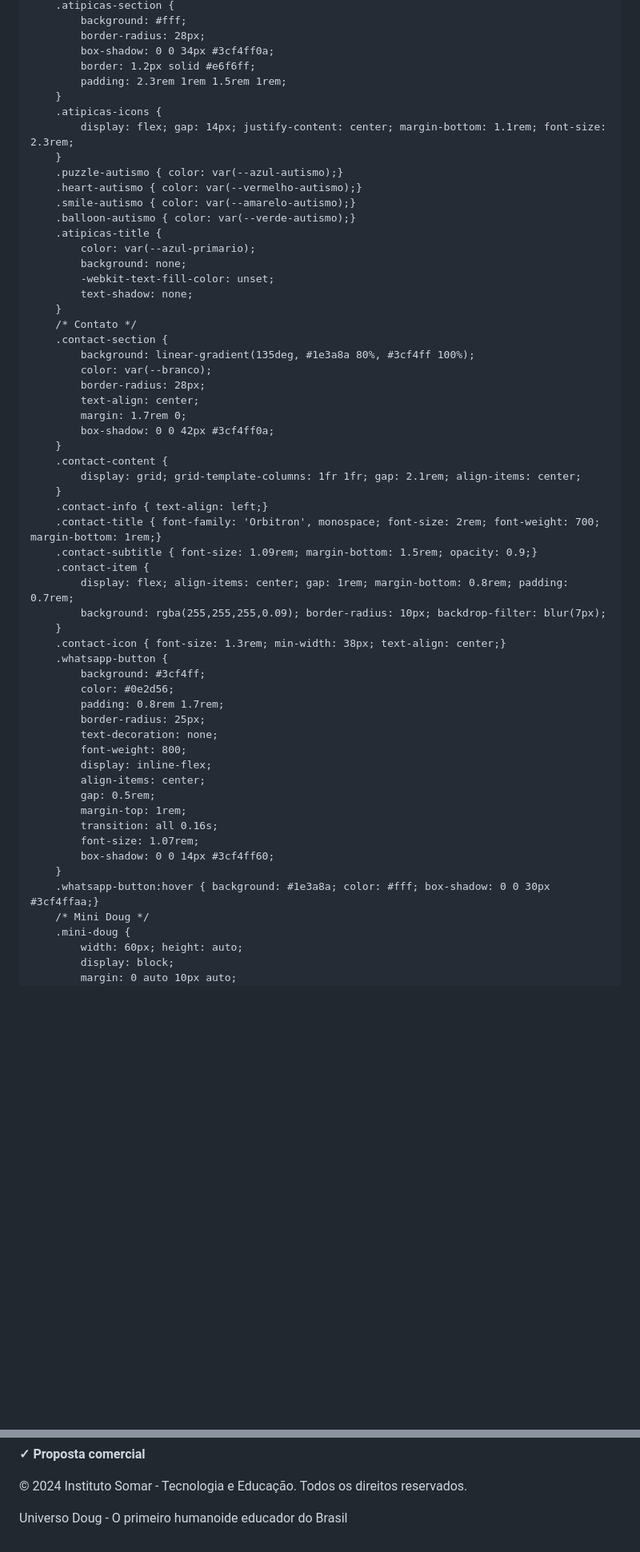
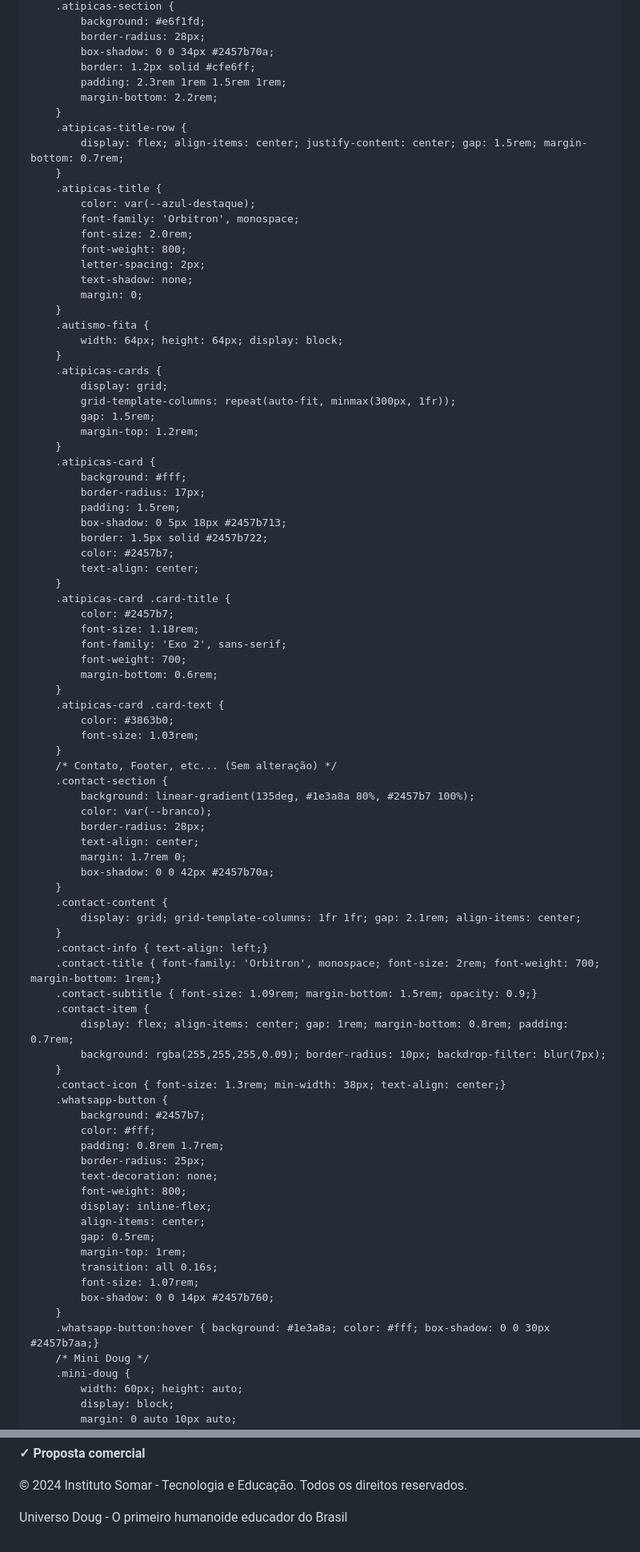
Before and after one commit to analeonilda/universo.doug, a Markdown page: README.md, 2 parts joined by grey strips. Shown: that part at 80% size. GitHub-like rendering; blank space fills up the shorter version.

```diff
--- a/README.md
+++ b/README.md
@@ -352,31 +334,60 @@
         .atipicas-section {
+            background: #e6f1fd;
+            border-radius: 28px;
+            box-shadow: 0 0 34px #2457b70a;
+            border: 1.2px solid #cfe6ff;
+            padding: 2.3rem 1rem 1.5rem 1rem;
+            margin-bottom: 2.2rem;
+        }
+        .atipicas-title-row {
+            display: flex; align-items: center; justify-content: center; gap: 1.5rem; margin-bottom: 0.7rem;
+        }
+        .atipicas-title {
+            color: var(--azul-destaque);
+            font-family: 'Orbitron', monospace;
+            font-size: 2.0rem;
+            font-weight: 800;
+            letter-spacing: 2px;
+            text-shadow: none;
+            margin: 0;
+        }
+        .autismo-fita {
+            width: 64px; height: 64px; display: block;
+        }
+        .atipicas-cards {
+            display: grid;
+            grid-template-columns: repeat(auto-fit, minmax(300px, 1fr));
+            gap: 1.5rem;
+            margin-top: 1.2rem;
+        }
+        .atipicas-card {
             background: #fff;
-            border-radius: 28px;
-            box-shadow: 0 0 34px #3cf4ff0a;
-            border: 1.2px solid #e6f6ff;
-            padding: 2.3rem 1rem 1.5rem 1rem;
+            border-radius: 17px;
+            padding: 1.5rem;
+            box-shadow: 0 5px 18px #2457b713;
+            border: 1.5px solid #2457b722;
+            color: #2457b7;
+            text-align: center;
         }
-        .atipicas-icons {
-            display: flex; gap: 14px; justify-content: center; margin-bottom: 1.1rem; font-size: 2.3rem;
+        .atipicas-card .card-title {
+            color: #2457b7;
+            font-size: 1.18rem;
+            font-family: 'Exo 2', sans-serif;
+            font-weight: 700;
+            margin-bottom: 0.6rem;
         }
-        .puzzle-autismo { color: var(--azul-autismo);}
-        .heart-autismo { color: var(--vermelho-autismo);}
-        .smile-autismo { color: var(--amarelo-autismo);}
-        .balloon-autismo { color: var(--verde-autismo);}
-        .atipicas-title {
-            color: var(--azul-primario);
-            background: none;
-            -webkit-text-fill-color: unset;
-            text-shadow: none;
+        .atipicas-card .card-text {
+            color: #3863b0;
+            font-size: 1.03rem;
         }
-        /* Contato */
+        /* Contato, Footer, etc... (Sem alteração) */
         .contact-section {
-            background: linear-gradient(135deg, #1e3a8a 80%, #3cf4ff 100%);
+            background: linear-gradient(135deg, #1e3a8a 80%, #2457b7 100%);
             color: var(--branco);
             border-radius: 28px;
             text-align: center;
             margin: 1.7rem 0;
-            box-shadow: 0 0 42px #3cf4ff0a;
+            box-shadow: 0 0 42px #2457b70a;
         }
         .contact-content {
             display: grid; grid-template-columns: 1fr 1fr; gap: 2.1rem; align-items: center;
@@ -390,8 +401,8 @@
         }
         .contact-icon { font-size: 1.3rem; min-width: 38px; text-align: center;}
         .whatsapp-button {
-            background: #3cf4ff;
-            color: #0e2d56;
+            background: #2457b7;
+            color: #fff;
             padding: 0.8rem 1.7rem;
             border-radius: 25px;
             text-decoration: none;
@@ -402,9 +413,9 @@
             margin-top: 1rem;
             transition: all 0.16s;
             font-size: 1.07rem;
-            box-shadow: 0 0 14px #3cf4ff60;
+            box-shadow: 0 0 14px #2457b760;
         }
-        .whatsapp-button:hover { background: #1e3a8a; color: #fff; box-shadow: 0 0 30px #3cf4ffaa;}
+        .whatsapp-button:hover { background: #1e3a8a; color: #fff; box-shadow: 0 0 30px #2457b7aa;}
         /* Mini Doug */
         .mini-doug {
             width: 60px; height: auto;
@@ -677,23 +678,6 @@
     <script src="https://code.jquery.com/jquery-3.7.1.min.js"></script>
     <script type="text/javascript" src="https://cdn.jsdelivr.net/npm/slick-carousel@1.8.1/slick/slick.min.js"></script>
     <script>
-        // Particles.js config
-        particlesJS("particles-js", {
-            "particles": {
-                "number": { "value": 68, "density": { "enable": true, "value_area": 950 }},
-                "color": { "value": "#3cf4ff" },
-                "shape": { "type": "circle" },
-                "opacity": { "value": 0.36, "random": true },
-                "size": { "value": 4, "random": true },
-                "line_linked": { "enable": true, "distance": 120, "color": "#1E3A8A", "opacity": 0.22, "width": 1.4 },
-                "move": { "enable": true, "speed": 2.2, "direction": "none", "random": false, "straight": false, "out_mode": "out" }
-            },
-            "interactivity": {
-                "detect_on": "canvas",
-                "events": { "onhover": { "enable": true, "mode": "repulse" }, "onclick": { "enable": false }, "resize": true }
-            },
-            "retina_detect": true
-        });
         // Workshops Slider
         $(document).ready(function(){
             $('.workshops-carousel').slick({
@@ -722,10 +706,10 @@
             const header = document.querySelector('.header');
             if (window.scrollY > 100) {
                 header.style.background = 'rgba(10,24,52,0.95)';
-                header.style.boxShadow = '0 2px 20px #3cf4ff44';
+                header.style.boxShadow = '0 2px 20px #2457b744';
             } else {
                 header.style.background = 'rgba(10,24,52,0.88)';
-                header.style.boxShadow = '0 2px 20px #0ff5 0.5';
+                header.style.boxShadow = '0 2px 20px #2457b744 0.5';
             }
         });
     </script>
```
Also changed, not shown: other parts of README.md (+97 -125 lines).
